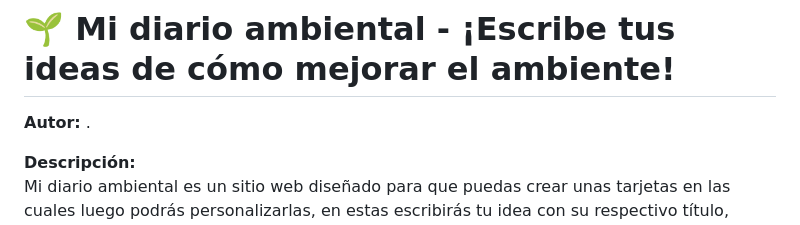
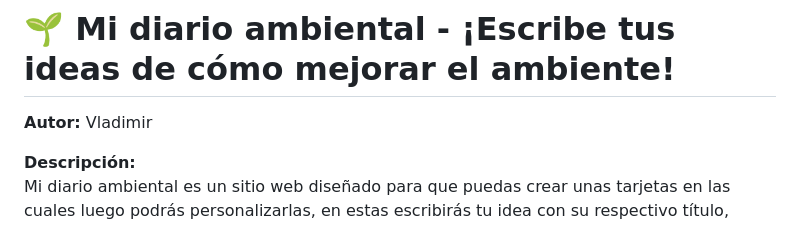
Before and after one commit to DrLag20/DiarioBD, a Markdown page: README.md, the part around the change. Drawn GitHub-style.

```diff
--- a/README.md
+++ b/README.md
@@ -1,6 +1,6 @@
 # 🌱 Mi diario ambiental - ¡Escribe tus ideas de cómo mejorar el ambiente!
 
-**Autor:** .
+**Autor:** Vladimir
 
 **Descripción:**
 Mi diario ambiental es un sitio web diseñado para que puedas crear unas tarjetas en las cuales luego podrás personalizarlas, en estas escribirás tu idea con su respectivo título, subtítulo, y la idea, también puedes agregar la fecha, etiquetas y tu nombre en las cartas para tenerlas organizadas de una mejor manera.
```
